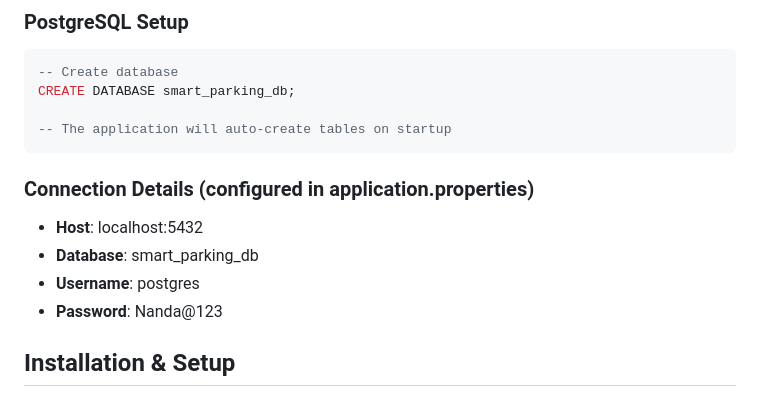
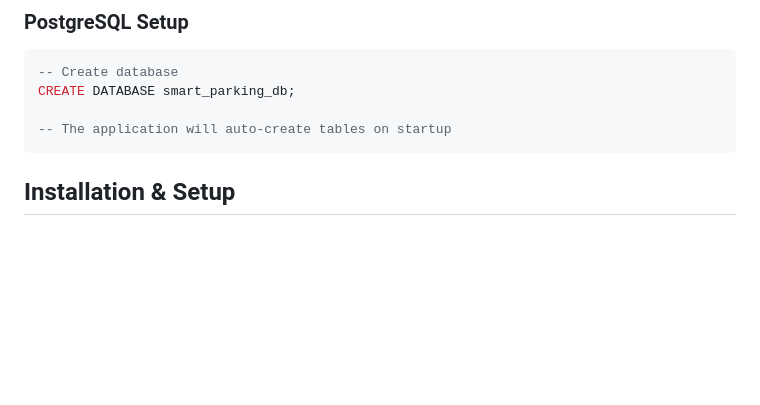
Before and after one commit to nanda6912/SmartParkingSystem, a Markdown page: README.md, the part around the change. Drawn GitHub-style; blank space fills up the shorter version.

Commit message:
Update README to remove sensitive connection info
Removed connection details from README.

````diff
--- a/README.md
+++ b/README.md
@@ -122,13 +122,6 @@ CREATE DATABASE smart_parking_db;
 
 -- The application will auto-create tables on startup
 ```
-
-### Connection Details (configured in application.properties)
-- **Host**: localhost:5432
-- **Database**: smart_parking_db
-- **Username**: postgres
-- **Password**: Nanda@123
-
 ## Installation & Setup
 
 ### Prerequisites
````
